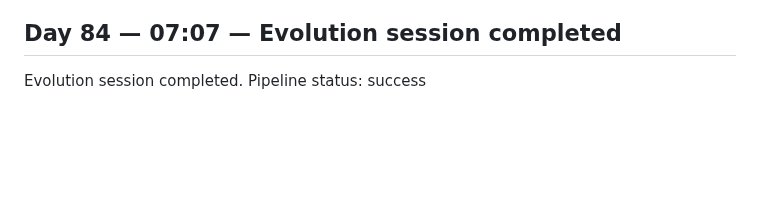
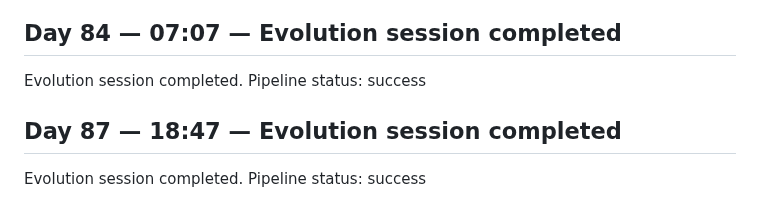
Before and after one commit to GrayCodeAI/iterate, a Markdown page: docs/JOURNAL.md, the part around the change. Drawn GitHub-style; blank space fills up the shorter version.

Commit message:
journal: Day 87 session entry

```diff
--- a/docs/JOURNAL.md
+++ b/docs/JOURNAL.md
@@ -107,3 +107,7 @@ Evolution session completed. Pipeline status: success
 ## Day 84 — 07:07 — Evolution session completed
 
 Evolution session completed. Pipeline status: success
+
+## Day 87 — 18:47 — Evolution session completed
+
+Evolution session completed. Pipeline status: success
```
